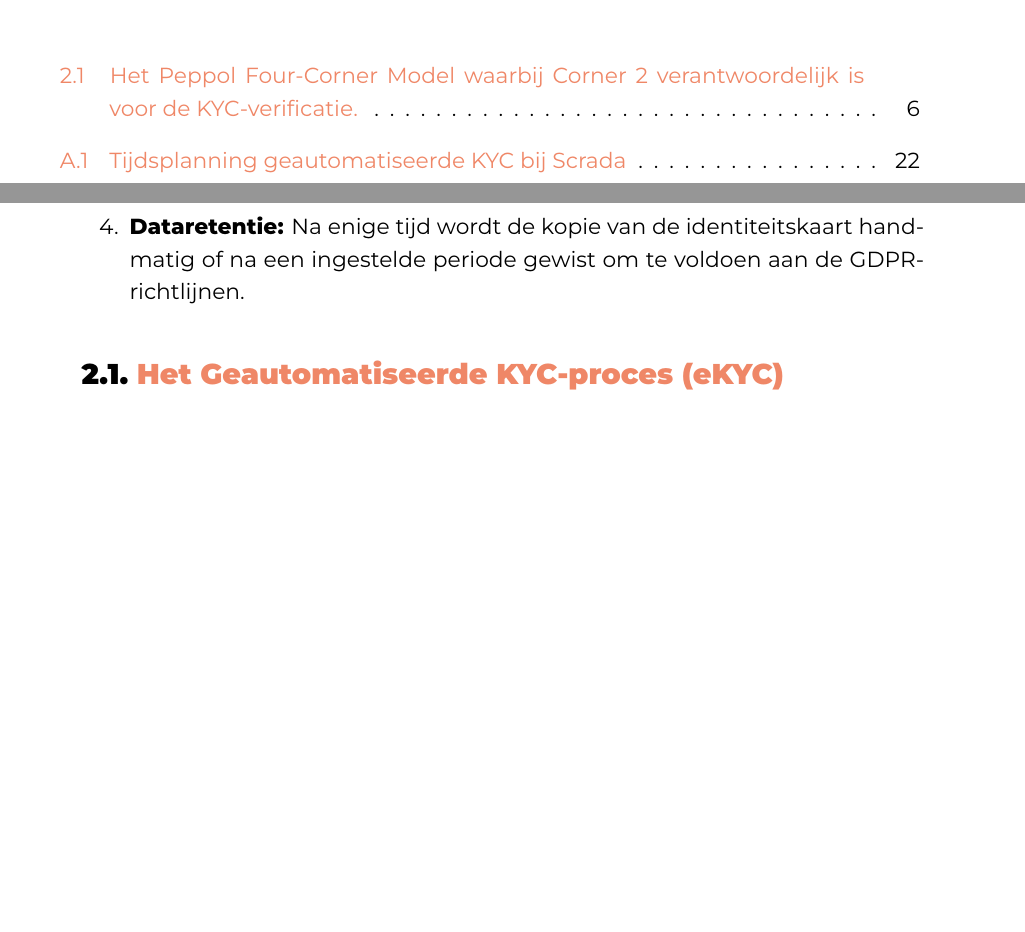
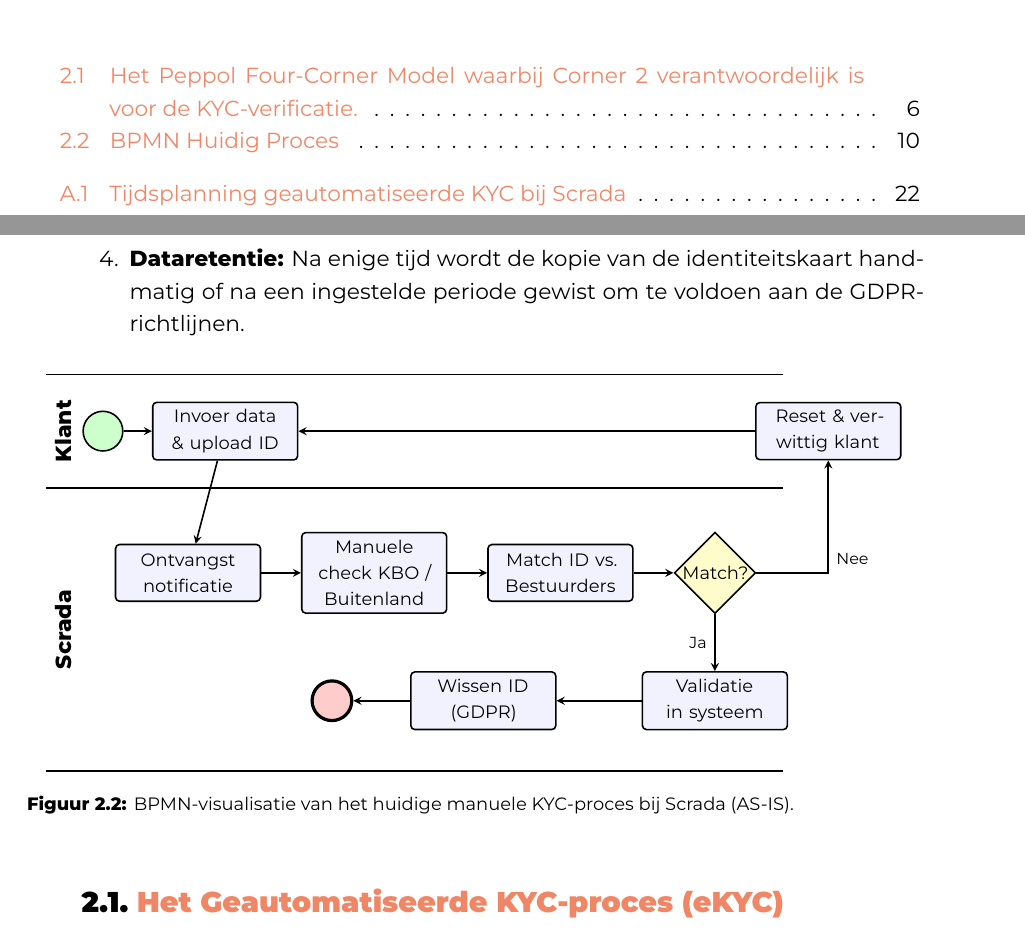
Before and after one commit to kirahamers/Bachelorproef25-26, a LaTeX thesis (bachproef/HamersKiraBP.tex, which reads bachproef/standvanzaken.tex): two parts of pages 7 and 19 of 33, joined at a grey line, cut so that both start at the same text, the shorter picture padded with empty space. Compiled offline with XeLaTeX; a LaTeX package or settings file that is missing is left out.

Commit message:
BPMN huidig proces

```diff
--- a/bachproef/standvanzaken.tex
+++ b/bachproef/standvanzaken.tex
@@ -125,6 +135,49 @@ De huidige procedure binnen Scrada is manueel proces. Hoewel de gegevensverzamel
     \item \textbf{Dataretentie:} Na enige tijd wordt de kopie van de identiteitskaart handmatig of na een ingestelde periode gewist om te voldoen aan de GDPR-richtlijnen.
 \end{enumerate}
 
+\begin{figure}[ht]
+    \centering
+    \begin{tikzpicture}[node distance=1.2cm and 0.6cm]
+
+        %lanes
+        \draw[thick] (-1, 2.5) -- (12, 2.5);
+        \draw[thick] (-1, 0.5) -- (12, 0.5);
+        \draw[thick] (-1, -4.5) -- (12, -4.5);
+        \node[rotate=90, font=\bfseries] at (-0.7, 1.5) {Klant};
+        \node[rotate=90, font=\bfseries] at (-0.7, -2) {Scrada};
+
+        %flow
+        \node (start) [start] at (0, 1.5) {};
+        \node (input) [task] [right=0.5cm of start] {Invoer data \& upload ID};
+
+        \node (notif) [task] at (1.5, -1) {Ontvangst notificatie};
+        \node (check) [task] [right=0.7cm of notif] {Manuele check KBO / Buitenland};
+        \node (compare) [task] [right=0.7cm of check] {Match ID vs. Bestuurders};
+        \node (decision) [gateway] [right=0.7cm of compare] {Match?};
+
+        \node (approve) [task] [below=1cm of decision] {Validatie in systeem};
+        \node (reset) [task] at ($(decision) + (2, 2.5)$) {Reset \& verwittig klant};
+
+        \node (delete) [task] [left=1.5cm of approve] {Wissen ID (GDPR)};
+        \node (end) [end] [left=1cm of delete] {};
+
+        %connecties
+        \draw [arrow] (start) -- (input);
+        \draw [arrow] (input) -- (notif);
+        \draw [arrow] (notif) -- (check);
+        \draw [arrow] (check) -- (compare);
+        \draw [arrow] (compare) -- (decision);
+        \draw [arrow] (decision) -- node[anchor=east, font=\scriptsize] {Ja} (approve);
+        \draw [arrow] (decision.east) -| node[anchor=south west, font=\scriptsize] {Nee} (reset);
+        \draw [arrow] (reset) -- (input);
+        \draw [arrow] (approve) -- (delete);
+        \draw [arrow] (delete) -- (end);
+
+    \end{tikzpicture}
+    \caption[BPMN Huidig Proces]{BPMN-visualisatie van het huidige manuele KYC-proces bij Scrada (AS-IS).}
+    \label{fig:bpmn-huidig}
+\end{figure}
+
 \section{Het Geautomatiseerde KYC-proces (eKYC)}
 In vergelijking met het manuele KYC-proces streeft een geautomatiseerd proces naar een "seamless" onboarding, wat zorgt voor een hogere conversie. Volgens \textcite{Deloitte2024} is dit essentieel voor de klanttevredenheid
 terwijl men ook aan de AML-wetgeving voldoet.
```
Also changed, not shown: bachproef/standvanzaken.tex (10 more changed lines).
